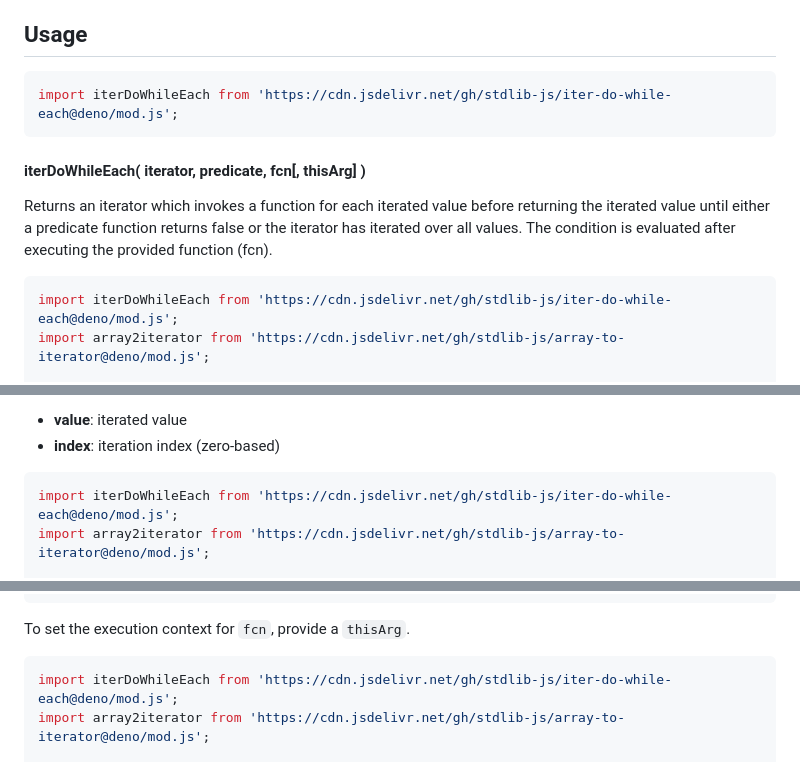
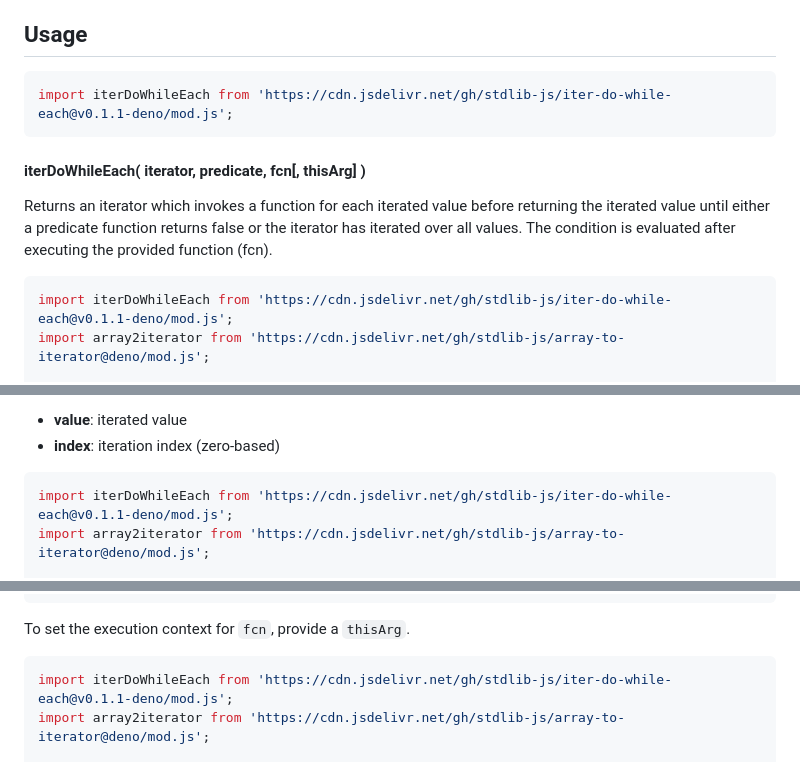
Before and after one commit to stdlib-js/iter-do-while-each, a Markdown page: README.md, 3 parts joined by grey strips. Rendered like a GitHub page.

Commit message:
Update README.md for Deno bundle v0.1.1

````diff
--- a/README.md
+++ b/README.md
@@ -52,7 +52,7 @@ limitations under the License.
 ## Usage
 
 ```javascript
-import iterDoWhileEach from 'https://cdn.jsdelivr.net/gh/stdlib-js/iter-do-while-each@deno/mod.js';
+import iterDoWhileEach from 'https://cdn.jsdelivr.net/gh/stdlib-js/iter-do-while-each@v0.1.1-deno/mod.js';
 ```
 
 #### iterDoWhileEach( iterator, predicate, fcn\[, thisArg] )
@@ -60,7 +60,7 @@ import iterDoWhileEach from 'https://cdn.jsdelivr.net/gh/stdlib-js/iter-do-while
 Returns an iterator which invokes a function for each iterated value before returning the iterated value until either a predicate function returns false or the iterator has iterated over all values. The condition is evaluated after executing the provided function (fcn).
 
 ```javascript
-import iterDoWhileEach from 'https://cdn.jsdelivr.net/gh/stdlib-js/iter-do-while-each@deno/mod.js';
+import iterDoWhileEach from 'https://cdn.jsdelivr.net/gh/stdlib-js/iter-do-while-each@v0.1.1-deno/mod.js';
 import array2iterator from 'https://cdn.jsdelivr.net/gh/stdlib-js/array-to-iterator@deno/mod.js';
 
 function predicate( v ) {
@@ -99,7 +99,7 @@ Both the `predicate` function and the function to invoke for each iterated value
 -   **index**: iteration index (zero-based)
 
 ```javascript
-import iterDoWhileEach from 'https://cdn.jsdelivr.net/gh/stdlib-js/iter-do-while-each@deno/mod.js';
+import iterDoWhileEach from 'https://cdn.jsdelivr.net/gh/stdlib-js/iter-do-while-each@v0.1.1-deno/mod.js';
 import array2iterator from 'https://cdn.jsdelivr.net/gh/stdlib-js/array-to-iterator@deno/mod.js';
 
 function predicate( v ) {
@@ -131,7 +131,7 @@ To set the execution context for `fcn`, provide a `thisArg`.
 <!-- eslint-disable no-invalid-this -->
 
 ```javascript
-import iterDoWhileEach from 'https://cdn.jsdelivr.net/gh/stdlib-js/iter-do-while-each@deno/mod.js';
+import iterDoWhileEach from 'https://cdn.jsdelivr.net/gh/stdlib-js/iter-do-while-each@v0.1.1-deno/mod.js';
 import array2iterator from 'https://cdn.jsdelivr.net/gh/stdlib-js/array-to-iterator@deno/mod.js';
 
 function assert( v ) {
````
Also changed, not shown: other parts of README.md (+1 -1 lines).
